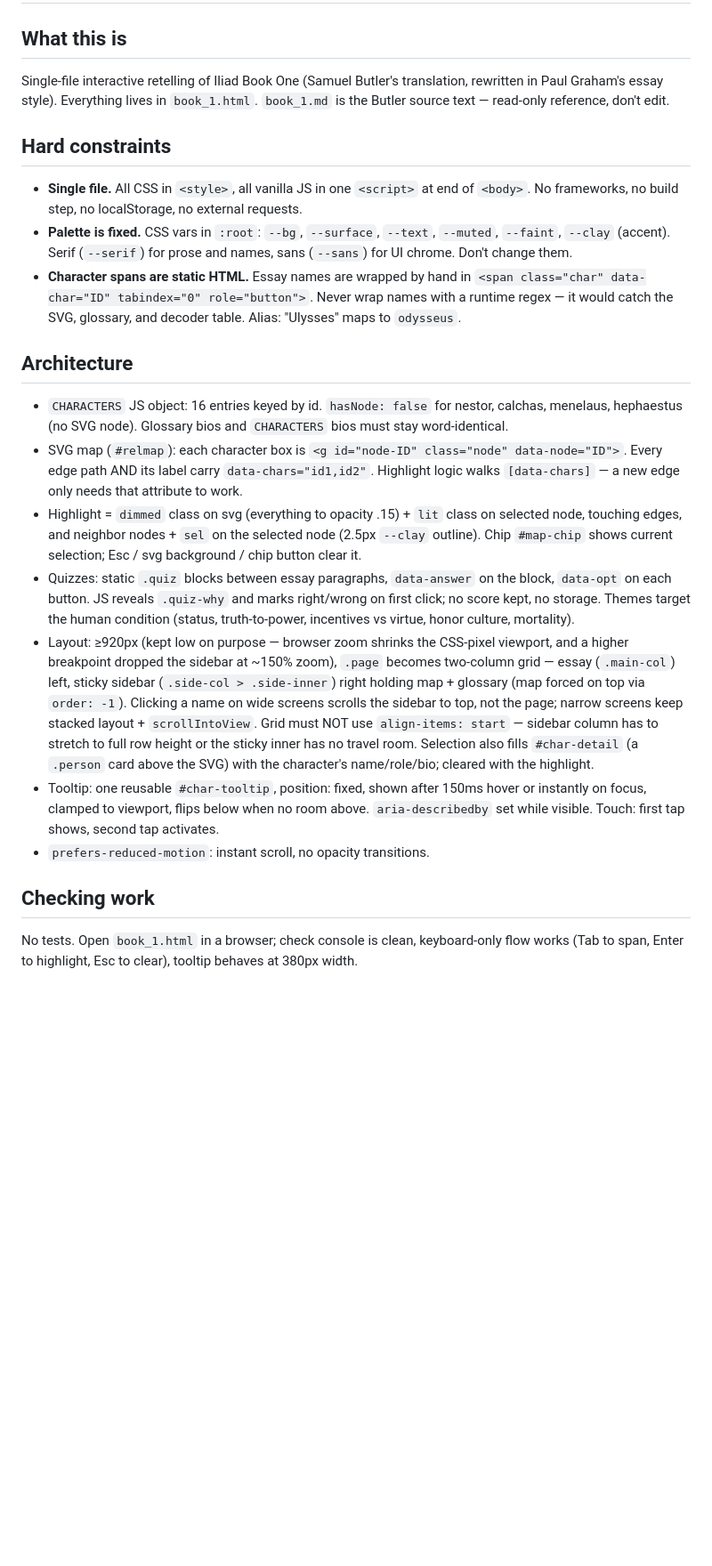
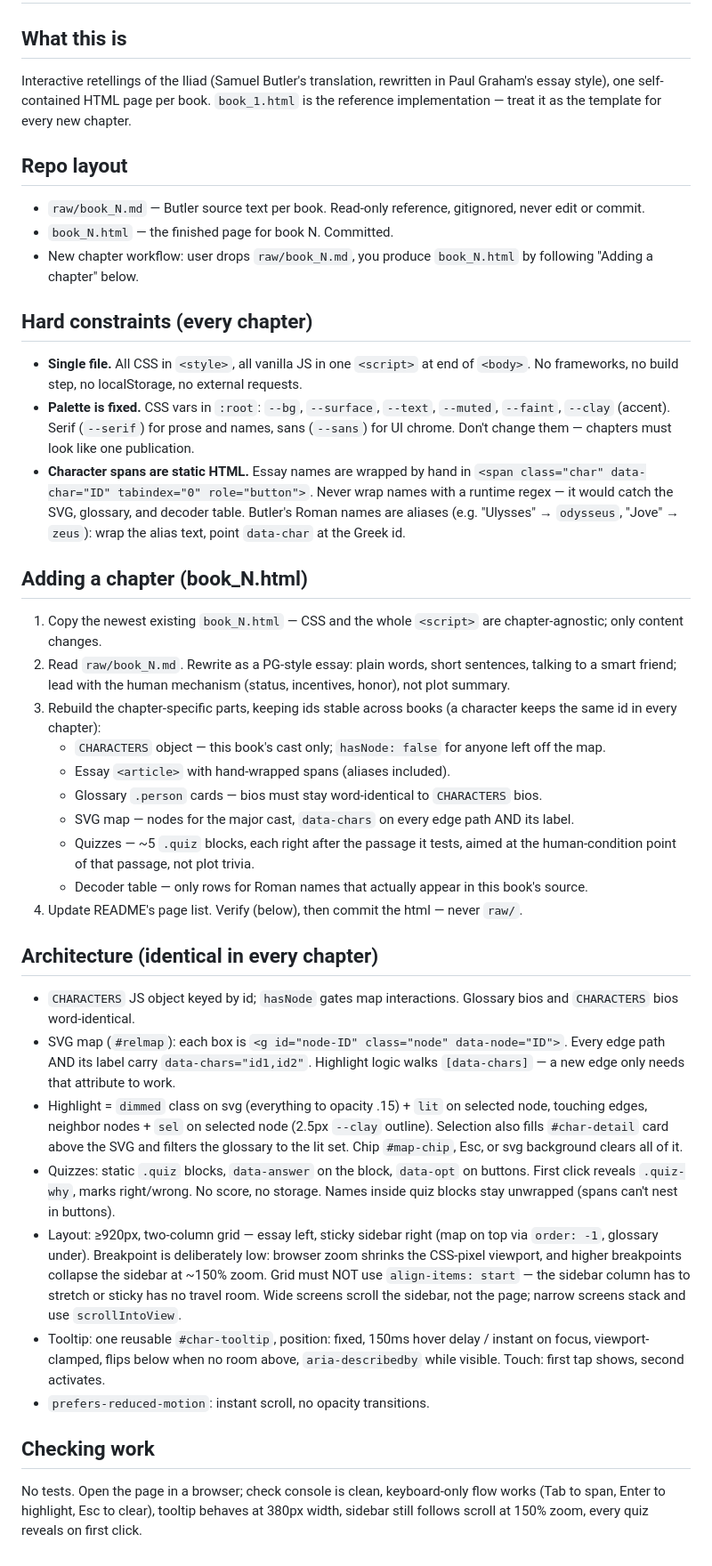
Before and after one commit to krjadhav/illiad, a Markdown page: CLAUDE.md, the part around the change. Shown at 89% size. GitHub-like rendering; blank space fills up the shorter version.

Commit message:
Restructure CLAUDE.md as a multi-chapter guide
Documents the raw/book_N.md -> book_N.html workflow: raw sources are
gitignored and read-only, each chapter copies the newest html as its
template, and a per-chapter checklist covers essay, CHARACTERS,
glossary, map, quizzes, and decoder. Invariant architecture and
constraints split out so every book stays consistent.

Co-Authored-By: Claude Fable 5 <noreply@anthropic.com>

```diff
--- a/CLAUDE.md
+++ b/CLAUDE.md
@@ -2,24 +2,43 @@
 
 ## What this is
 
-Single-file interactive retelling of Iliad Book One (Samuel Butler's translation, rewritten in Paul Graham's essay style). Everything lives in `book_1.html`. `book_1.md` is the Butler source text — read-only reference, don't edit.
+Interactive retellings of the Iliad (Samuel Butler's translation, rewritten in Paul Graham's essay style), one self-contained HTML page per book. `book_1.html` is the reference implementation — treat it as the template for every new chapter.
 
-## Hard constraints
+## Repo layout
+
+- `raw/book_N.md` — Butler source text per book. Read-only reference, gitignored, never edit or commit.
+- `book_N.html` — the finished page for book N. Committed.
+- New chapter workflow: user drops `raw/book_N.md`, you produce `book_N.html` by following "Adding a chapter" below.
+
+## Hard constraints (every chapter)
 
 - **Single file.** All CSS in `<style>`, all vanilla JS in one `<script>` at end of `<body>`. No frameworks, no build step, no localStorage, no external requests.
-- **Palette is fixed.** CSS vars in `:root`: `--bg`, `--surface`, `--text`, `--muted`, `--faint`, `--clay` (accent). Serif (`--serif`) for prose and names, sans (`--sans`) for UI chrome. Don't change them.
-- **Character spans are static HTML.** Essay names are wrapped by hand in `<span class="char" data-char="ID" tabindex="0" role="button">`. Never wrap names with a runtime regex — it would catch the SVG, glossary, and decoder table. Alias: "Ulysses" maps to `odysseus`.
+- **Palette is fixed.** CSS vars in `:root`: `--bg`, `--surface`, `--text`, `--muted`, `--faint`, `--clay` (accent). Serif (`--serif`) for prose and names, sans (`--sans`) for UI chrome. Don't change them — chapters must look like one publication.
+- **Character spans are static HTML.** Essay names are wrapped by hand in `<span class="char" data-char="ID" tabindex="0" role="button">`. Never wrap names with a runtime regex — it would catch the SVG, glossary, and decoder table. Butler's Roman names are aliases (e.g. "Ulysses" → `odysseus`, "Jove" → `zeus`): wrap the alias text, point `data-char` at the Greek id.
 
-## Architecture
+## Adding a chapter (book_N.html)
 
-- `CHARACTERS` JS object: 16 entries keyed by id. `hasNode: false` for nestor, calchas, menelaus, hephaestus (no SVG node). Glossary bios and `CHARACTERS` bios must stay word-identical.
-- SVG map (`#relmap`): each character box is `<g id="node-ID" class="node" data-node="ID">`. Every edge path AND its label carry `data-chars="id1,id2"`. Highlight logic walks `[data-chars]` — a new edge only needs that attribute to work.
-- Highlight = `dimmed` class on svg (everything to opacity .15) + `lit` class on selected node, touching edges, and neighbor nodes + `sel` on the selected node (2.5px `--clay` outline). Chip `#map-chip` shows current selection; Esc / svg background / chip button clear it.
-- Quizzes: static `.quiz` blocks between essay paragraphs, `data-answer` on the block, `data-opt` on each button. JS reveals `.quiz-why` and marks right/wrong on first click; no score kept, no storage. Themes target the human condition (status, truth-to-power, incentives vs virtue, honor culture, mortality).
-- Layout: ≥920px (kept low on purpose — browser zoom shrinks the CSS-pixel viewport, and a higher breakpoint dropped the sidebar at ~150% zoom), `.page` becomes two-column grid — essay (`.main-col`) left, sticky sidebar (`.side-col > .side-inner`) right holding map + glossary (map forced on top via `order: -1`). Clicking a name on wide screens scrolls the sidebar to top, not the page; narrow screens keep stacked layout + `scrollIntoView`. Grid must NOT use `align-items: start` — sidebar column has to stretch to full row height or the sticky inner has no travel room. Selection also fills `#char-detail` (a `.person` card above the SVG) with the character's name/role/bio; cleared with the highlight.
-- Tooltip: one reusable `#char-tooltip`, position: fixed, shown after 150ms hover or instantly on focus, clamped to viewport, flips below when no room above. `aria-describedby` set while visible. Touch: first tap shows, second tap activates.
+1. Copy the newest existing `book_N.html` — CSS and the whole `<script>` are chapter-agnostic; only content changes.
+2. Read `raw/book_N.md`. Rewrite as a PG-style essay: plain words, short sentences, talking to a smart friend; lead with the human mechanism (status, incentives, honor), not plot summary.
+3. Rebuild the chapter-specific parts, keeping ids stable across books (a character keeps the same id in every chapter):
+   - `CHARACTERS` object — this book's cast only; `hasNode: false` for anyone left off the map.
+   - Essay `<article>` with hand-wrapped spans (aliases included).
+   - Glossary `.person` cards — bios must stay word-identical to `CHARACTERS` bios.
+   - SVG map — nodes for the major cast, `data-chars` on every edge path AND its label.
+   - Quizzes — ~5 `.quiz` blocks, each right after the passage it tests, aimed at the human-condition point of that passage, not plot trivia.
+   - Decoder table — only rows for Roman names that actually appear in this book's source.
+4. Update README's page list. Verify (below), then commit the html — never `raw/`.
+
+## Architecture (identical in every chapter)
+
+- `CHARACTERS` JS object keyed by id; `hasNode` gates map interactions. Glossary bios and `CHARACTERS` bios word-identical.
+- SVG map (`#relmap`): each box is `<g id="node-ID" class="node" data-node="ID">`. Every edge path AND its label carry `data-chars="id1,id2"`. Highlight logic walks `[data-chars]` — a new edge only needs that attribute to work.
+- Highlight = `dimmed` class on svg (everything to opacity .15) + `lit` on selected node, touching edges, neighbor nodes + `sel` on selected node (2.5px `--clay` outline). Selection also fills `#char-detail` card above the SVG and filters the glossary to the lit set. Chip `#map-chip`, Esc, or svg background clears all of it.
+- Quizzes: static `.quiz` blocks, `data-answer` on the block, `data-opt` on buttons. First click reveals `.quiz-why`, marks right/wrong. No score, no storage. Names inside quiz blocks stay unwrapped (spans can't nest in buttons).
+- Layout: ≥920px, two-column grid — essay left, sticky sidebar right (map on top via `order: -1`, glossary under). Breakpoint is deliberately low: browser zoom shrinks the CSS-pixel viewport, and higher breakpoints collapse the sidebar at ~150% zoom. Grid must NOT use `align-items: start` — the sidebar column has to stretch or sticky has no travel room. Wide screens scroll the sidebar, not the page; narrow screens stack and use `scrollIntoView`.
+- Tooltip: one reusable `#char-tooltip`, position: fixed, 150ms hover delay / instant on focus, viewport-clamped, flips below when no room above, `aria-describedby` while visible. Touch: first tap shows, second activates.
 - `prefers-reduced-motion`: instant scroll, no opacity transitions.
 
 ## Checking work
 
-No tests. Open `book_1.html` in a browser; check console is clean, keyboard-only flow works (Tab to span, Enter to highlight, Esc to clear), tooltip behaves at 380px width.
+No tests. Open the page in a browser; check console is clean, keyboard-only flow works (Tab to span, Enter to highlight, Esc to clear), tooltip behaves at 380px width, sidebar still follows scroll at 150% zoom, every quiz reveals on first click.
```
